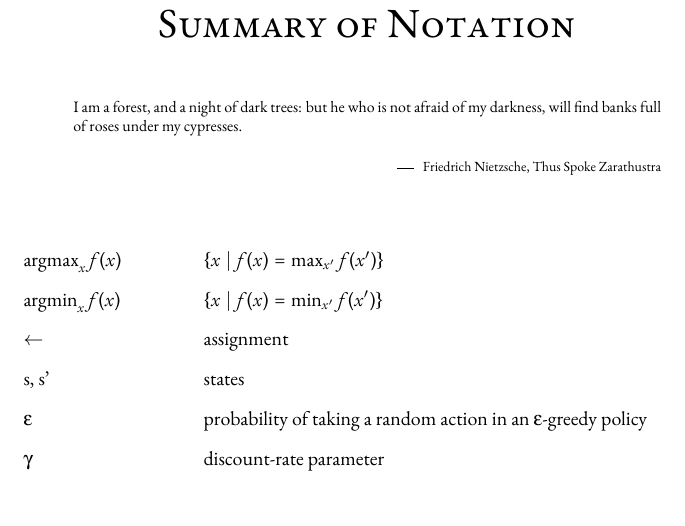
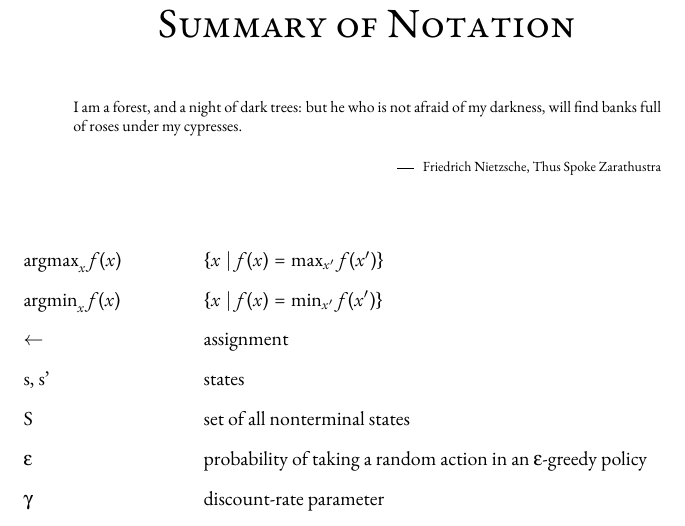
Before and after one commit to chopingu/hajar, a LaTeX paper (doc/paper.tex): part of page 4 of 7, cut so that both start at the same text. Compiled offline with pdfLaTeX.

Commit message:
small changes

```diff
--- a/doc/paper.tex
+++ b/doc/paper.tex
@@ -53,8 +53,8 @@ I am a forest, and a night of dark trees: but he who is not afraid of my darknes
 \nomenclature{$\argmax_x f(x)$}{\{$x \mid f(x) = \max_{x'} f(x')$\}}
 \nomenclature{$\leftarrow$}{assignment}
 \nomenclature{$\upgamma$}{discount-rate parameter}
-
 \nomenclature{$\textnormal{s, s'}$}{states}
+\nomenclature{$\textnormal{S}$}{set of all nonterminal states}
 
 \printnomenclature[3cm]
 
```
Also changed, not shown: doc/paper.pdf.
